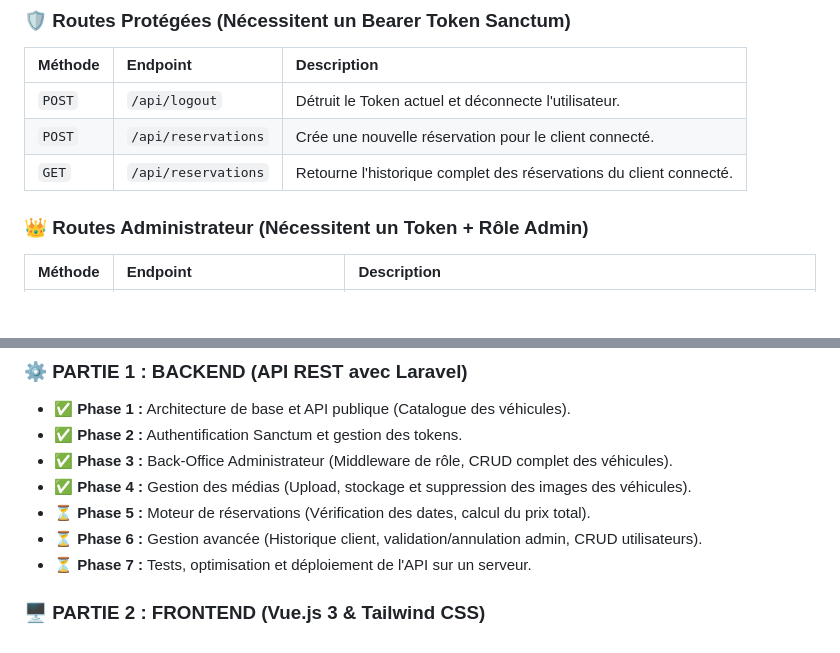
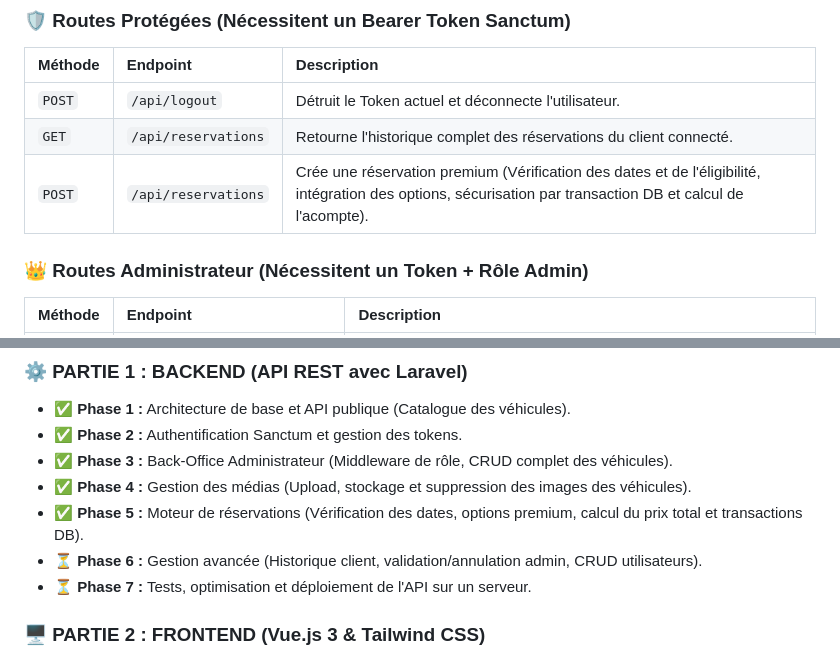
Before and after one commit to baak72/royal-wheels, a Markdown page: README.md, 2 parts joined by grey strips. GitHub-like rendering; blank space fills up the shorter version.

Commit message:
chore: mise à jour du README (options de réservation)

```diff
--- a/README.md
+++ b/README.md
@@ -65,8 +65,8 @@ Rendez le dossier de stockage des images accessible publiquement :
 | Méthode | Endpoint | Description |
 | :--- | :--- | :--- |
 | `POST` | `/api/logout` | Détruit le Token actuel et déconnecte l'utilisateur. |
-| `POST` | `/api/reservations` | Crée une nouvelle réservation pour le client connecté. |
 | `GET` | `/api/reservations` | Retourne l'historique complet des réservations du client connecté. |
+| `POST` | `/api/reservations` | Crée une réservation premium (Vérification des dates et de l'éligibilité, intégration des options, sécurisation par transaction DB et calcul de l'acompte). |
 
 ### 👑 Routes Administrateur (Nécessitent un Token + Rôle Admin)
 | Méthode | Endpoint | Description |
@@ -86,7 +86,7 @@ Rendez le dossier de stockage des images accessible publiquement :
 * ✅ **Phase 2 :** Authentification Sanctum et gestion des tokens.
 * ✅ **Phase 3 :** Back-Office Administrateur (Middleware de rôle, CRUD complet des véhicules).
 * ✅ **Phase 4 :** Gestion des médias (Upload, stockage et suppression des images des véhicules).
-* ⏳ **Phase 5 :** Moteur de réservations (Vérification des dates, calcul du prix total).
+* ✅ **Phase 5 :** Moteur de réservations (Vérification des dates, options premium, calcul du prix total et transactions DB).
 * ⏳ **Phase 6 :** Gestion avancée (Historique client, validation/annulation admin, CRUD utilisateurs).
 * ⏳ **Phase 7 :** Tests, optimisation et déploiement de l'API sur un serveur.
 
```
